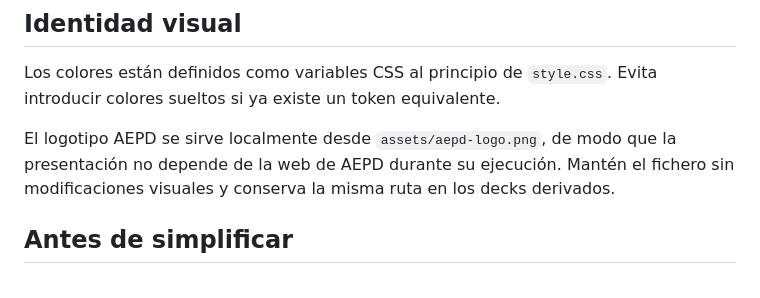
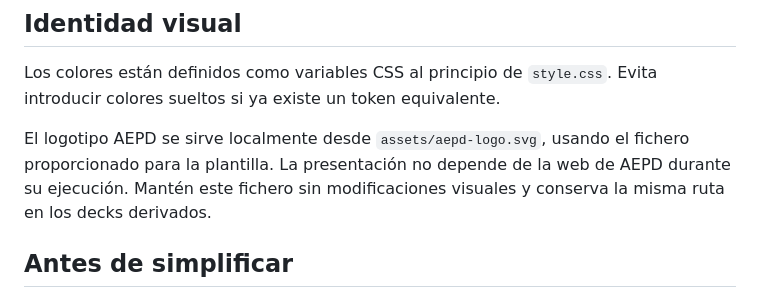
Before and after one commit to antoniorani/template-diapositivas-aepd, a Markdown page: README.md, the part around the change. Rendered like a GitHub page.

Commit message:
Document provided SVG logo asset

```diff
--- a/README.md
+++ b/README.md
@@ -80,7 +80,7 @@ Los media queries de accesibilidad como `prefers-reduced-motion` sí son válido
 
 Los colores están definidos como variables CSS al principio de `style.css`. Evita introducir colores sueltos si ya existe un token equivalente.
 
-El logotipo AEPD se sirve localmente desde `assets/aepd-logo.png`, de modo que la presentación no depende de la web de AEPD durante su ejecución. Mantén el fichero sin modificaciones visuales y conserva la misma ruta en los decks derivados.
+El logotipo AEPD se sirve localmente desde `assets/aepd-logo.svg`, usando el fichero proporcionado para la plantilla. La presentación no depende de la web de AEPD durante su ejecución. Mantén este fichero sin modificaciones visuales y conserva la misma ruta en los decks derivados.
 
 ## Antes de simplificar
 
```
